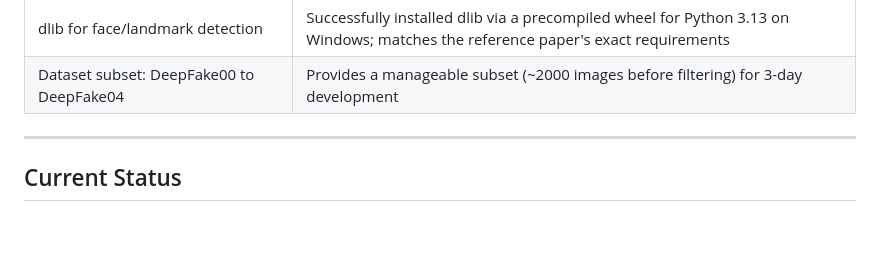
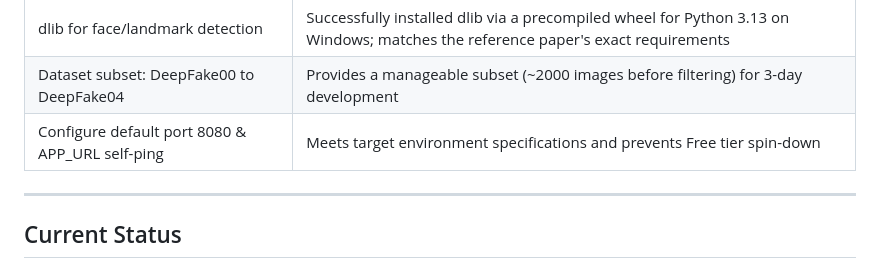
Before and after one commit to s0n4jit/deepfake-detection, a Markdown page: docs/memory.md, the part around the change. Drawn GitHub-style; blank space fills up the shorter version.

```diff
--- a/docs/memory.md
+++ b/docs/memory.md
@@ -31,6 +31,7 @@ Record decisions here as they're made, with a one-line reason — so later-you d
 | Target ~90%+ accuracy, but don't force it | Reference paper's own classical model hit ~66%; realistic CNN target is 75–85% on this timeline. 90%+ is a stretch goal, not achieved via test-set leakage or cherry-picking (see `rules.md` §2) |
 | dlib for face/landmark detection | Successfully installed dlib via a precompiled wheel for Python 3.13 on Windows; matches the reference paper's exact requirements |
 | Dataset subset: DeepFake00 to DeepFake04 | Provides a manageable subset (~2000 images before filtering) for 3-day development |
+| Configure default port 8080 & APP_URL self-ping | Meets target environment specifications and prevents Free tier spin-down |
 
 ---
 
```
Also changed, not shown: README.md (+7 -2 lines).
